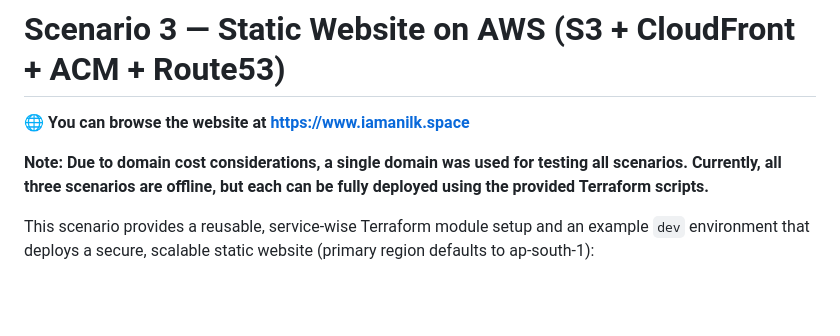
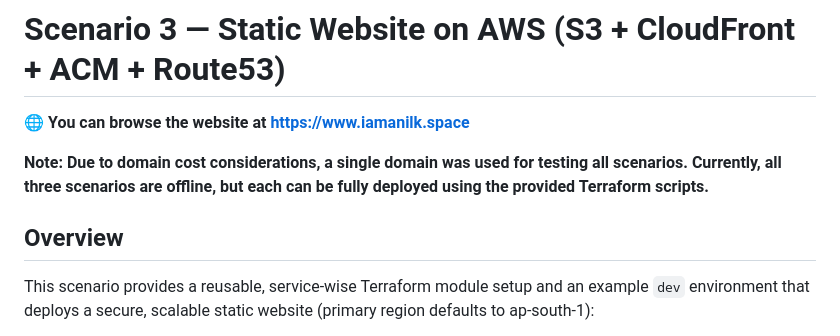
Before and after one commit to iamanilk1/Static-Website-on-AWS-S3-CloudFront-ACM-Route53-, a Markdown page: README.md, the part around the change. GitHub-like rendering; blank space fills up the shorter version.

```diff
--- a/README.md
+++ b/README.md
@@ -4,6 +4,7 @@
 
 **Note: Due to domain cost considerations, a single domain was used for testing all scenarios. Currently, all three scenarios are offline, but each can be fully deployed using the provided Terraform scripts.**
 
+## Overview
 This scenario provides a reusable, service-wise Terraform module setup and an example `dev` environment that deploys a secure, scalable static website (primary region defaults to ap-south-1):
 
 - S3 bucket for website content (private)
```
